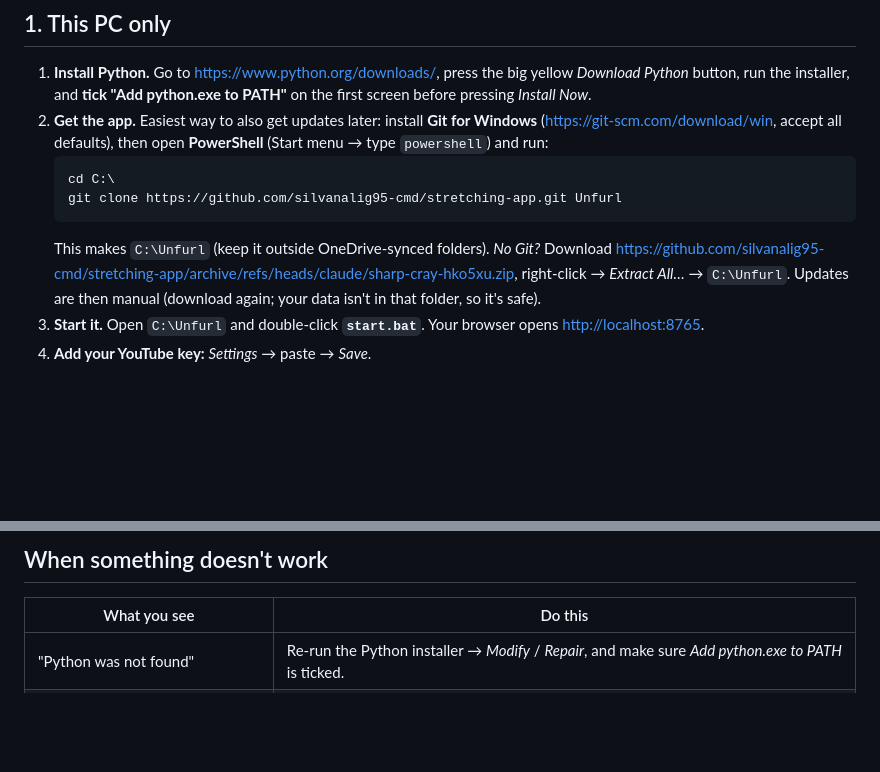
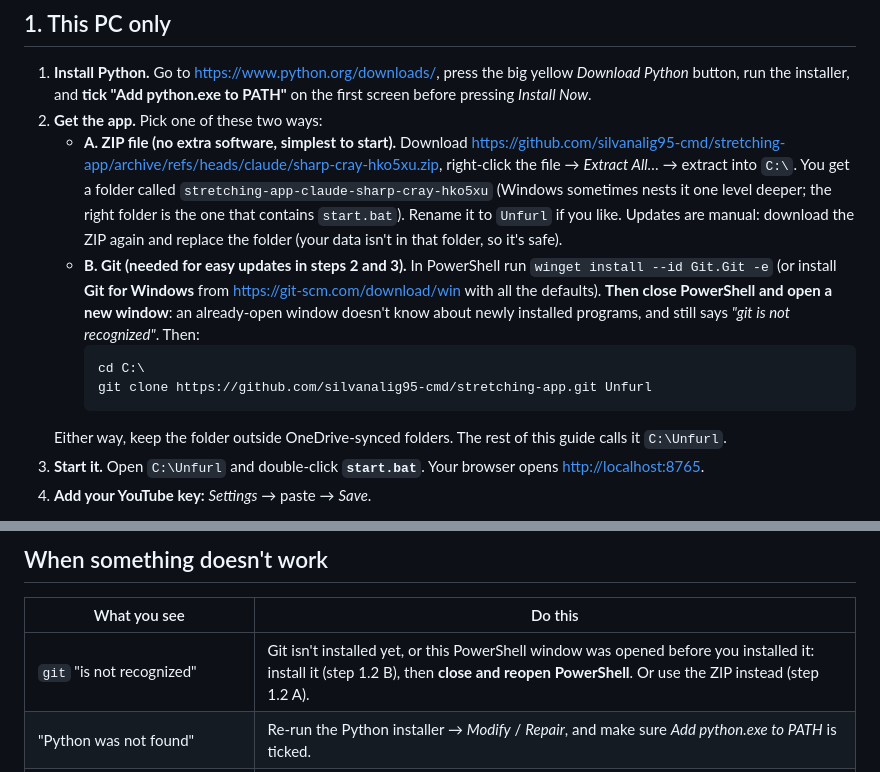
Before and after one commit to silvanalig95-cmd/stretching-app, a Markdown page: deploy/WINDOWS.md, 2 parts joined by grey strips. GitHub-like rendering; blank space fills up the shorter version.

Commit message:
Windows guide: make Git optional, explain "git is not recognized"
A fresh PowerShell window is needed after installing Git, and the ZIP
download needs no extra software. Verified the ZIP URL and that batch files
keep CRLF inside it.

Co-Authored-By: Claude Sonnet 5.5 <noreply@anthropic.com>
Claude-Session: https://claude.ai/code/session_01415PY2CG8aUF2gRpD5i68K

````diff
--- a/deploy/WINDOWS.md
+++ b/deploy/WINDOWS.md
@@ -17,13 +17,14 @@ Nothing here is exposed to the internet. Don't set up port forwarding on your ro
 ## 1. This PC only
 
 1. **Install Python.** Go to <https://www.python.org/downloads/>, press the big yellow *Download Python* button, run the installer, and **tick "Add python.exe to PATH"** on the first screen before pressing *Install Now*.
-2. **Get the app.** Easiest way to also get updates later: install **Git for Windows** (<https://git-scm.com/download/win>, accept all defaults), then open **PowerShell** (Start menu → type `powershell`) and run:
-   ```powershell
-   cd C:\
-   git clone https://github.com/silvanalig95-cmd/stretching-app.git Unfurl
-   ```
-   This makes `C:\Unfurl` (keep it outside OneDrive-synced folders).
-   *No Git?* Download <https://github.com/silvanalig95-cmd/stretching-app/archive/refs/heads/claude/sharp-cray-hko5xu.zip>, right-click → *Extract All…* → `C:\Unfurl`. Updates are then manual (download again; your data isn't in that folder, so it's safe).
+2. **Get the app.** Pick one of these two ways:
+   * **A. ZIP file (no extra software, simplest to start).** Download <https://github.com/silvanalig95-cmd/stretching-app/archive/refs/heads/claude/sharp-cray-hko5xu.zip>, right-click the file → *Extract All…* → extract into `C:\`. You get a folder called `stretching-app-claude-sharp-cray-hko5xu` (Windows sometimes nests it one level deeper; the right folder is the one that contains `start.bat`). Rename it to `Unfurl` if you like. Updates are manual: download the ZIP again and replace the folder (your data isn't in that folder, so it's safe).
+   * **B. Git (needed for easy updates in steps 2 and 3).** In PowerShell run `winget install --id Git.Git -e` (or install **Git for Windows** from <https://git-scm.com/download/win> with all the defaults). **Then close PowerShell and open a new window**: an already-open window doesn't know about newly installed programs, and still says *"git is not recognized"*. Then:
+     ```powershell
+     cd C:\
+     git clone https://github.com/silvanalig95-cmd/stretching-app.git Unfurl
+     ```
+   Either way, keep the folder outside OneDrive-synced folders. The rest of this guide calls it `C:\Unfurl`.
 3. **Start it.** Open `C:\Unfurl` and double-click **`start.bat`**. Your browser opens <http://localhost:8765>.
 4. **Add your YouTube key:** *Settings* → paste → *Save*.
 
@@ -112,6 +113,7 @@ If you later move to an always-on Linux machine, the same settings file and the
 
 | What you see | Do this |
 |---|---|
+| `git` "is not recognized" | Git isn't installed yet, or this PowerShell window was opened before you installed it: install it (step 1.2 B), then **close and reopen PowerShell**. Or use the ZIP instead (step 1.2 A). |
 | "Python was not found" | Re-run the Python installer → *Modify* / *Repair*, and make sure *Add python.exe to PATH* is ticked. |
 | Window says *Refusing to listen without a login* | The password line in `network-settings.bat` is missing or empty. |
 | Other devices can't connect at all | Firewall rule (2.3), network profile is *Private*, the PC isn't asleep, and you typed the right address. Test on the PC itself with <http://localhost:8765> first. |
````
